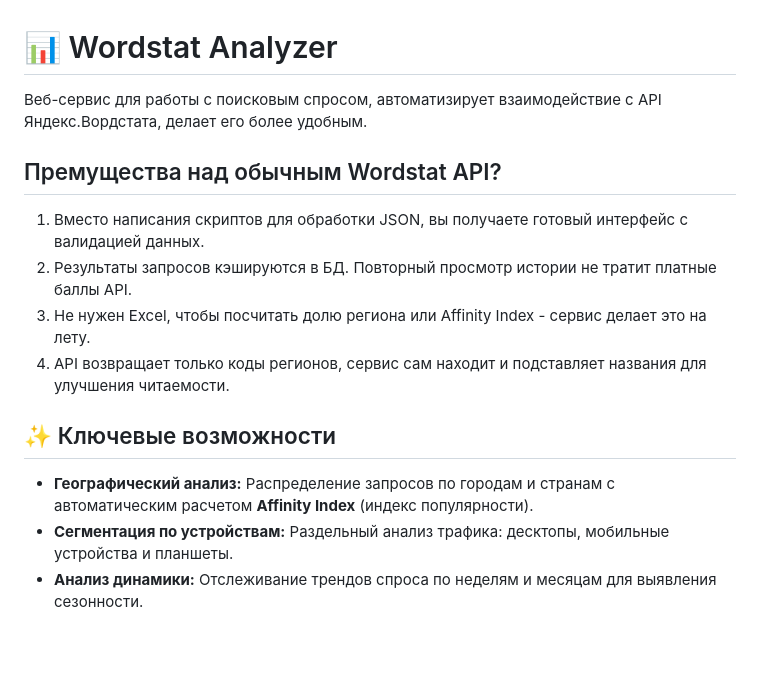
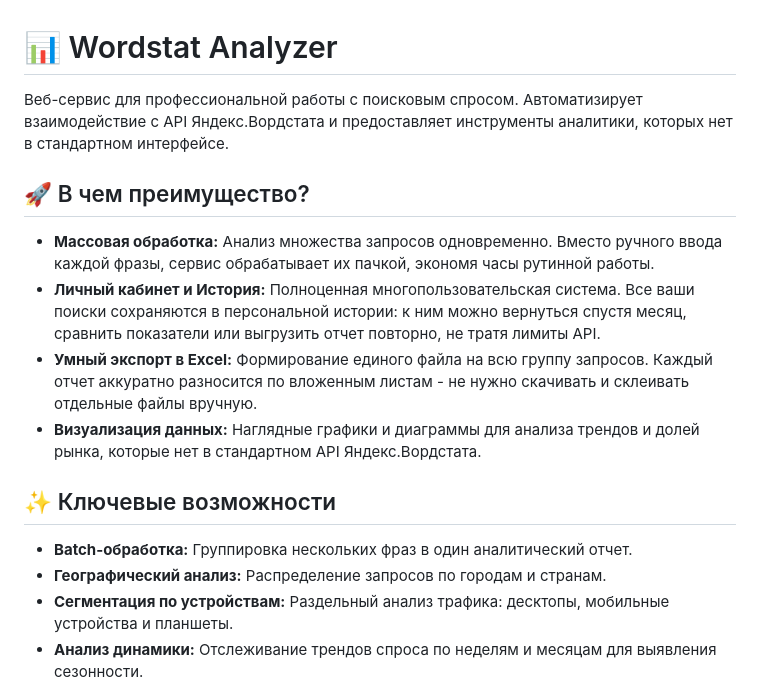
Before and after one commit to katyaareyouokay/wordstat_analyzer_web_service, a Markdown page: README.md, the part around one of its changes. Drawn GitHub-style; blank space fills up the shorter version.

```diff
--- a/README.md
+++ b/README.md
@@ -1,17 +1,19 @@
 # 📊 Wordstat Analyzer
 
-Веб-сервис для работы с поисковым спросом, автоматизирует взаимодействие с API Яндекс.Вордстата, делает его более удобным.
+Веб-сервис для профессиональной работы с поисковым спросом. Автоматизирует взаимодействие с API Яндекс.Вордстата и предоставляет инструменты аналитики, которых нет в стандартном интерфейсе.
 
-## Премущества над обычным Wordstat API?
+## 🚀 В чем преимущество?
 
-1.  Вместо написания скриптов для обработки JSON, вы получаете готовый интерфейс с валидацией данных.
-2.  Результаты запросов кэшируются в БД. Повторный просмотр истории не тратит платные баллы API.
-3.  Не нужен Excel, чтобы посчитать долю региона или Affinity Index - сервис делает это на лету.
-4.  API возвращает только коды регионов, сервис сам находит и подставляет названия для улучшения читаемости.
+* **Массовая обработка:** Анализ множества запросов одновременно. Вместо ручного ввода каждой фразы, сервис обрабатывает их пачкой, экономя часы рутинной работы.
+* **Личный кабинет и История:** Полноценная многопользовательская система. Все ваши поиски сохраняются в персональной истории: к ним можно вернуться спустя месяц, сравнить показатели или выгрузить отчет повторно, не тратя лимиты API.
+* **Умный экспорт в Excel:** Формирование единого файла на всю группу запросов. Каждый отчет аккуратно разносится по вложенным листам -  не нужно скачивать и склеивать отдельные файлы вручную.
+* **Визуализация данных:** Наглядные графики и диаграммы для анализа трендов и долей рынка, которые нет в стандартном API Яндекс.Вордстата.
+
 
 ## ✨ Ключевые возможности
 
-* **Географический анализ:** Распределение запросов по городам и странам с автоматическим расчетом **Affinity Index** (индекс популярности).
+* **Batch-обработка:** Группировка нескольких фраз в один аналитический отчет.
+* **Географический анализ:** Распределение запросов по городам и странам.
 * **Сегментация по устройствам:** Раздельный анализ трафика: десктопы, мобильные устройства и планшеты.
 * **Анализ динамики:** Отслеживание трендов спроса по неделям и месяцам для выявления сезонности.
 * **Хранение:** Собственная база данных для хранения истории запросов.
```
Also changed, not shown: other parts of README.md (+5 -5 lines).
